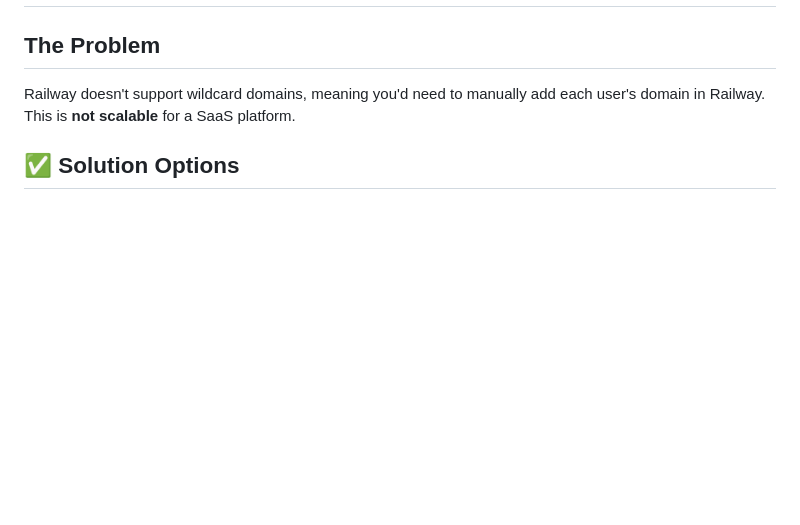
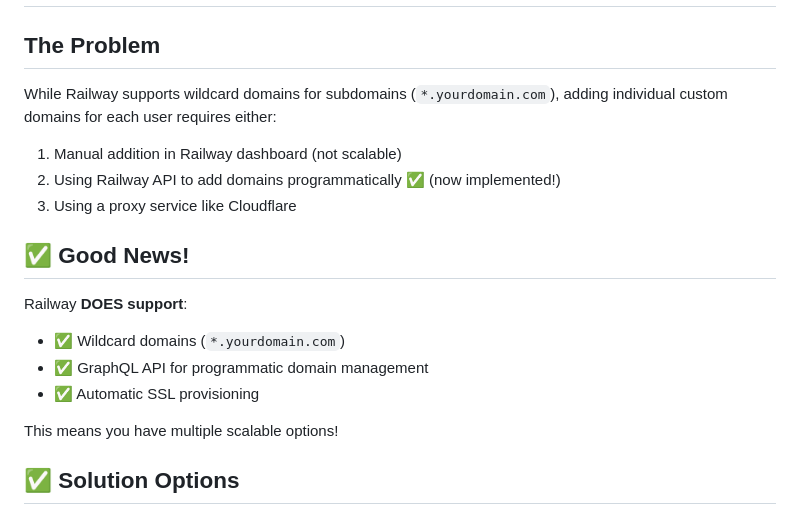
Before and after one commit to Flyvendedk799/preview, a Markdown page: DOMAIN_ROUTING_ALTERNATIVES.md, the part around the change. Rendered like a GitHub page; blank space fills up the shorter version.

Commit message:
Update alternatives guide with Railway wildcard support and add Railway API setup guide

```diff
--- a/DOMAIN_ROUTING_ALTERNATIVES.md
+++ b/DOMAIN_ROUTING_ALTERNATIVES.md
@@ -2,7 +2,19 @@
 
 ## The Problem
 
-Railway doesn't support wildcard domains, meaning you'd need to manually add each user's domain in Railway. This is **not scalable** for a SaaS platform.
+While Railway supports wildcard domains for subdomains (`*.yourdomain.com`), adding individual custom domains for each user requires either:
+1. Manual addition in Railway dashboard (not scalable)
+2. Using Railway API to add domains programmatically ✅ (now implemented!)
+3. Using a proxy service like Cloudflare
+
+## ✅ Good News!
+
+Railway **DOES support**:
+- ✅ Wildcard domains (`*.yourdomain.com`)
+- ✅ GraphQL API for programmatic domain management
+- ✅ Automatic SSL provisioning
+
+This means you have multiple scalable options!
 
 ## ✅ Solution Options
 
```
Also changed, not shown: RAILWAY_API_SETUP.md (added, +207 -0 lines).
